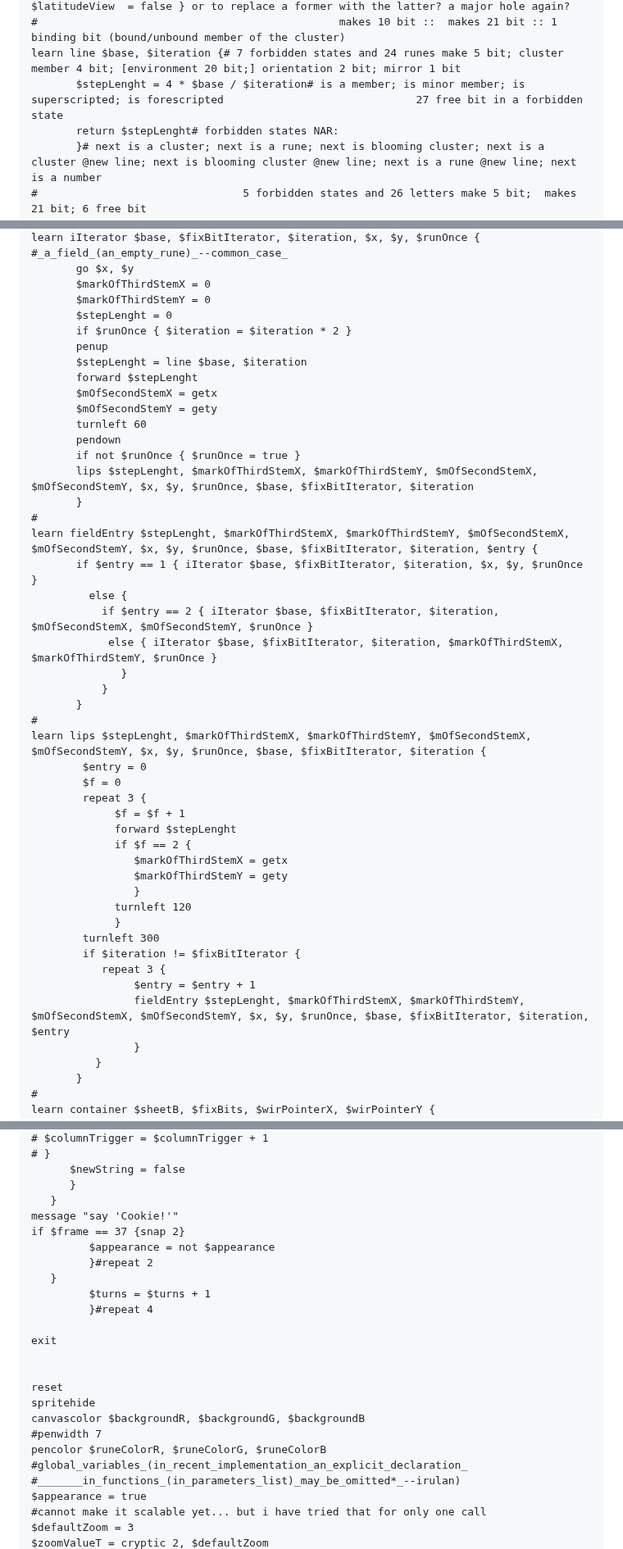
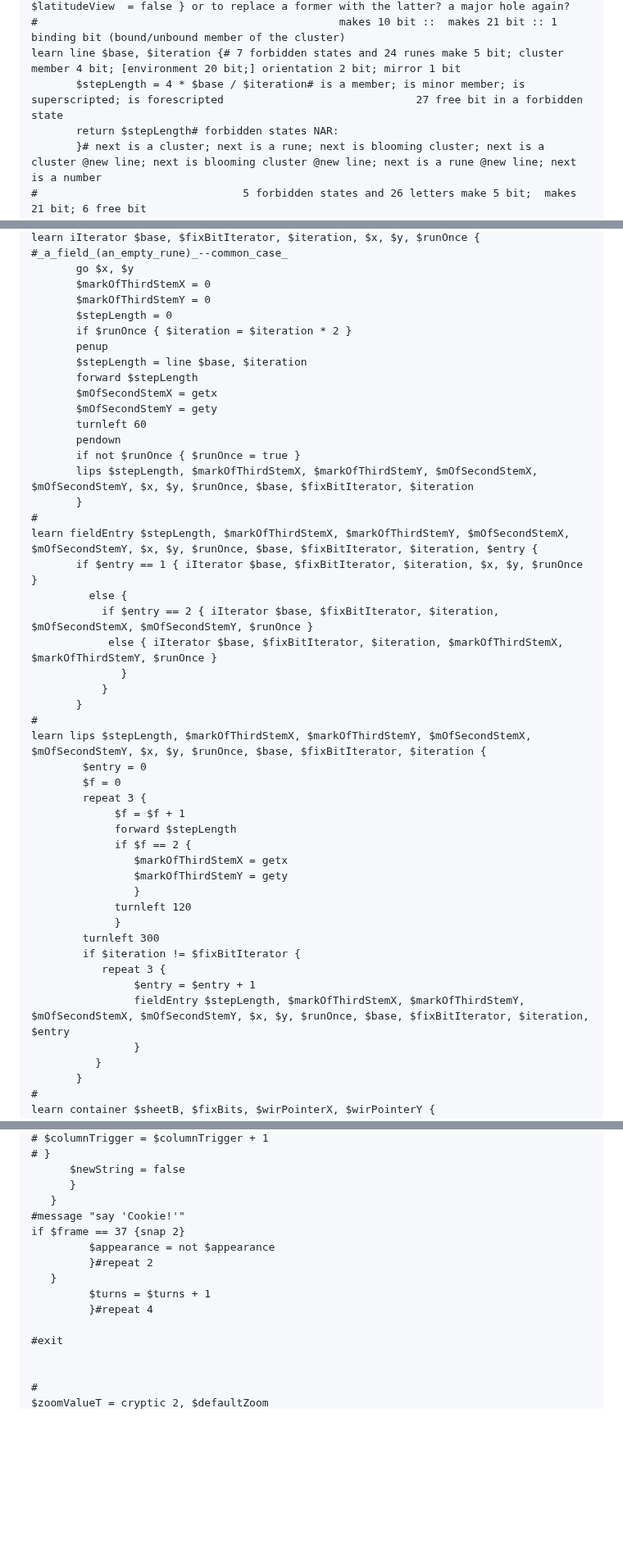
Before and after one commit to irulanCorrino/treefingers, a Markdown page: source/ver-2-0-x/README.md, 3 parts joined by grey strips. Shown at 82% size. Drawn GitHub-style; blank space fills up the shorter version.

```diff
--- a/source/ver-2-0-x/README.md
+++ b/source/ver-2-0-x/README.md
@@ -33,8 +33,8 @@ learn size $a, $n {#_____critical_point:_______ spatial orientation of minor mem
        }#                                       if not ( $cluster and $latitudeHold ) { $latitudeView  = false } or to replace a former with the latter? a major hole again?
 #                                               makes 10 bit ::  makes 21 bit :: 1 binding bit (bound/unbound member of the cluster)
 learn line $base, $iteration {# 7 forbidden states and 24 runes make 5 bit; cluster member 4 bit; [environment 20 bit;] orientation 2 bit; mirror 1 bit
-       $stepLenght = 4 * $base / $iteration# is a member; is minor member; is superscripted; is forescripted                              27 free bit in a forbidden state
-       return $stepLenght# forbidden states NAR:
+       $stepLength = 4 * $base / $iteration# is a member; is minor member; is superscripted; is forescripted                              27 free bit in a forbidden state
+       return $stepLength# forbidden states NAR:
        }# next is a cluster; next is a rune; next is blooming cluster; next is a cluster @new line; next is blooming cluster @new line; next is a rune @new line; next is a number
 #                                5 forbidden states and 26 letters make 5 bit;  makes 21 bit; 6 free bit
 learn shiftRight $value, $power {# major member references its position at the cluster, all major members and its own overlays; minor member references its position at the overlay, all members of its overlay and major member
@@ -52,20 +52,20 @@ learn iIterator $base, $fixBitIterator, $iteration, $x, $y, $runOnce {
        go $x, $y
        $markOfThirdStemX = 0
        $markOfThirdStemY = 0
-       $stepLenght = 0
+       $stepLength = 0
        if $runOnce { $iteration = $iteration * 2 }
        penup
-       $stepLenght = line $base, $iteration
-       forward $stepLenght
+       $stepLength = line $base, $iteration
+       forward $stepLength
        $mOfSecondStemX = getx
        $mOfSecondStemY = gety
        turnleft 60
        pendown
        if not $runOnce { $runOnce = true }
-       lips $stepLenght, $markOfThirdStemX, $markOfThirdStemY, $mOfSecondStemX, $mOfSecondStemY, $x, $y, $runOnce, $base, $fixBitIterator, $iteration
-       }
-#
-learn fieldEntry $stepLenght, $markOfThirdStemX, $markOfThirdStemY, $mOfSecondStemX, $mOfSecondStemY, $x, $y, $runOnce, $base, $fixBitIterator, $iteration, $entry {
+       lips $stepLength, $markOfThirdStemX, $markOfThirdStemY, $mOfSecondStemX, $mOfSecondStemY, $x, $y, $runOnce, $base, $fixBitIterator, $iteration
+       }
+#
+learn fieldEntry $stepLength, $markOfThirdStemX, $markOfThirdStemY, $mOfSecondStemX, $mOfSecondStemY, $x, $y, $runOnce, $base, $fixBitIterator, $iteration, $entry {
        if $entry == 1 { iIterator $base, $fixBitIterator, $iteration, $x, $y, $runOnce }
          else {
            if $entry == 2 { iIterator $base, $fixBitIterator, $iteration, $mOfSecondStemX, $mOfSecondStemY, $runOnce }
@@ -74,12 +74,12 @@ learn fieldEntry $stepLenght, $markOfThirdStemX, $markOfThirdStemY, $mOfSecondSt
            }
        }
 #
-learn lips $stepLenght, $markOfThirdStemX, $markOfThirdStemY, $mOfSecondStemX, $mOfSecondStemY, $x, $y, $runOnce, $base, $fixBitIterator, $iteration {
+learn lips $stepLength, $markOfThirdStemX, $markOfThirdStemY, $mOfSecondStemX, $mOfSecondStemY, $x, $y, $runOnce, $base, $fixBitIterator, $iteration {
         $entry = 0
         $f = 0
         repeat 3 {
              $f = $f + 1
-             forward $stepLenght
+             forward $stepLength
              if $f == 2 {
                 $markOfThirdStemX = getx
                 $markOfThirdStemY = gety
@@ -90,7 +90,7 @@ learn lips $stepLenght, $markOfThirdStemX, $markOfThirdStemY, $mOfSecondStemX, $
         if $iteration != $fixBitIterator {
            repeat 3 {
                 $entry = $entry + 1
-                fieldEntry $stepLenght, $markOfThirdStemX, $markOfThirdStemY, $mOfSecondStemX, $mOfSecondStemY, $x, $y, $runOnce, $base, $fixBitIterator, $iteration, $entry
+                fieldEntry $stepLength, $markOfThirdStemX, $markOfThirdStemY, $mOfSecondStemX, $mOfSecondStemY, $x, $y, $runOnce, $base, $fixBitIterator, $iteration, $entry
                 }
           }
        }
@@ -1591,7 +1592,7 @@ for $row = 0 to 3 {
       $newString = false
       }
    }
-message "say 'Cookie!'"
+#message "say 'Cookie!'"
 if $frame == 37 {snap 2}
          $appearance = not $appearance
          }#repeat 2
@@ -1599,17 +1600,8 @@ if $frame == 37 {snap 2}
          $turns = $turns + 1
          }#repeat 4
 
-exit
+#exit
 
 
-reset
-spritehide
-canvascolor $backgroundR, $backgroundG, $backgroundB
-#penwidth 7
-pencolor $runeColorR, $runeColorG, $runeColorB
-#global_variables_(in_recent_implementation_an_explicit_declaration_
-#_______in_functions_(in_parameters_list)_may_be_omitted*_--irulan)
-$appearance = true
-#cannot make it scalable yet... but i have tried that for only one call
-$defaultZoom = 3
+#
 $zoomValueT = cryptic 2, $defaultZoom
```
Also changed, not shown: other parts of source/ver-2-0-x/README.md (+19 -125 lines).
